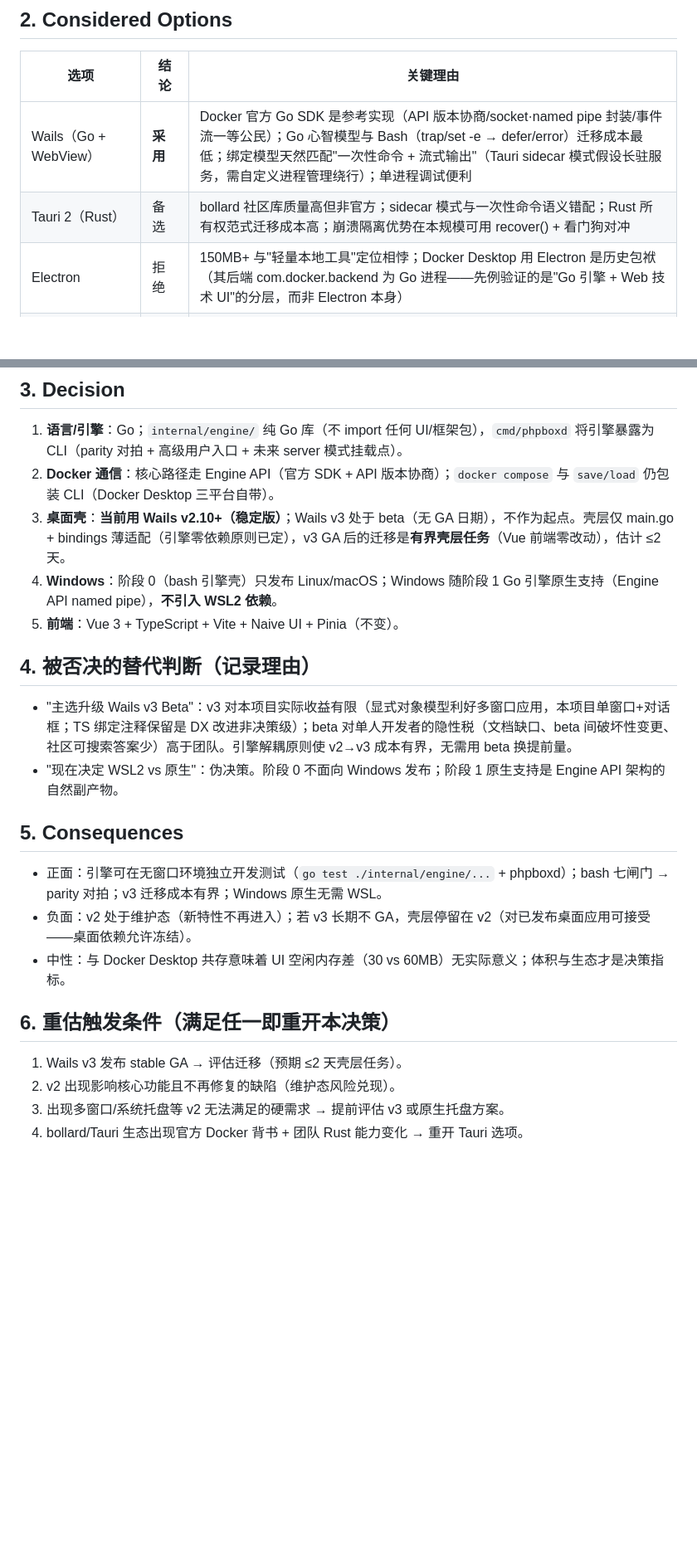
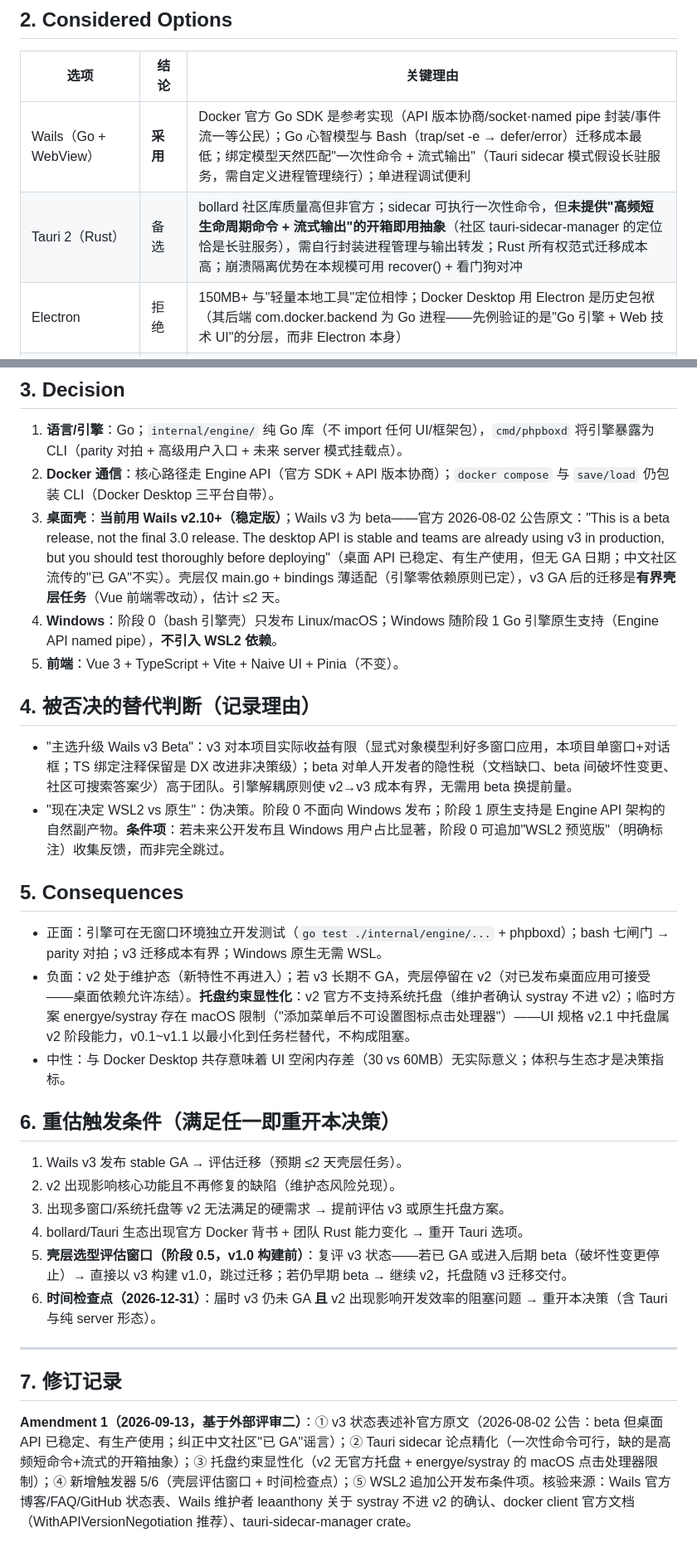
Before and after one commit to xiaokentrl/phpbox, a Markdown page: docs/adr-001-desktop-tech-stack.md, 2 parts joined by grey strips. Shown at 83% size. Drawn GitHub-style; blank space fills up the shorter version.

Commit message:
ADR-001 Amendment 1：吸收外部评审二——v3 状态补官方原文（beta 但桌面 API 稳定，纠正中文社区 GA 谣言）；Tauri sidecar 论点精化（缺的是高频短命令+流式开箱抽象，非不可行）；托盘约束显性化（v2 无官方托盘 + energye/systray macOS 点击处理器限制）；新增触发器：阶段 0.5 壳层评估窗口 + 2026-12-31 时间检查点；WSL2 追加公开发布条件项

```diff
--- a/docs/adr-001-desktop-tech-stack.md
+++ b/docs/adr-001-desktop-tech-stack.md
@@ -17,7 +17,7 @@ phpbox（纯 Bash 的本地 Docker LNMP 管理器，70 文件/155 函数/七闸
 | 选项 | 结论 | 关键理由 |
 | --- | --- | --- |
 | Wails（Go + WebView） | **采用** | Docker 官方 Go SDK 是参考实现（API 版本协商/socket·named pipe 封装/事件流一等公民）；Go 心智模型与 Bash（trap/set -e → defer/error）迁移成本最低；绑定模型天然匹配"一次性命令 + 流式输出"（Tauri sidecar 模式假设长驻服务，需自定义进程管理绕行）；单进程调试便利 |
-| Tauri 2（Rust） | 备选 | bollard 社区库质量高但非官方；sidecar 模式与一次性命令语义错配；Rust 所有权范式迁移成本高；崩溃隔离优势在本规模可用 recover() + 看门狗对冲 |
+| Tauri 2（Rust） | 备选 | bollard 社区库质量高但非官方；sidecar 可执行一次性命令，但**未提供"高频短生命周期命令 + 流式输出"的开箱即用抽象**（社区 tauri-sidecar-manager 的定位恰是长驻服务），需自行封装进程管理与输出转发；Rust 所有权范式迁移成本高；崩溃隔离优势在本规模可用 recover() + 看门狗对冲 |
 | Electron | 拒绝 | 150MB+ 与"轻量本地工具"定位相悖；Docker Desktop 用 Electron 是历史包袱（其后端 com.docker.backend 为 Go 进程——先例验证的是"Go 引擎 + Web 技术 UI"的分层，而非 Electron 本身） |
 | 本地 Web 服务（Portainer 形态） | 不作主形态 | 与"桌面软件"目标冲突；引擎保持框架无关，未来经 `cmd/phpboxd` + Gin 适配层可随时补位 |
 
@@ -25,19 +25,19 @@ phpbox（纯 Bash 的本地 Docker LNMP 管理器，70 文件/155 函数/七闸
 
 1. **语言/引擎**：Go；`internal/engine/` 纯 Go 库（不 import 任何 UI/框架包），`cmd/phpboxd` 将引擎暴露为 CLI（parity 对拍 + 高级用户入口 + 未来 server 模式挂载点）。
 2. **Docker 通信**：核心路径走 Engine API（官方 SDK + API 版本协商）；`docker compose` 与 `save/load` 仍包装 CLI（Docker Desktop 三平台自带）。
-3. **桌面壳**：**当前用 Wails v2.10+（稳定版）**；Wails v3 处于 beta（无 GA 日期），不作为起点。壳层仅 main.go + bindings 薄适配（引擎零依赖原则已定），v3 GA 后的迁移是**有界壳层任务**（Vue 前端零改动），估计 ≤2 天。
+3. **桌面壳**：**当前用 Wails v2.10+（稳定版）**；Wails v3 为 beta——官方 2026-08-02 公告原文："This is a beta release, not the final 3.0 release. The desktop API is stable and teams are already using v3 in production, but you should test thoroughly before deploying"（桌面 API 已稳定、有生产使用，但无 GA 日期；中文社区流传的"已 GA"不实）。壳层仅 main.go + bindings 薄适配（引擎零依赖原则已定），v3 GA 后的迁移是**有界壳层任务**（Vue 前端零改动），估计 ≤2 天。
 4. **Windows**：阶段 0（bash 引擎壳）只发布 Linux/macOS；Windows 随阶段 1 Go 引擎原生支持（Engine API named pipe），**不引入 WSL2 依赖**。
 5. **前端**：Vue 3 + TypeScript + Vite + Naive UI + Pinia（不变）。
 
 ## 4. 被否决的替代判断（记录理由）
 
 - "主选升级 Wails v3 Beta"：v3 对本项目实际收益有限（显式对象模型利好多窗口应用，本项目单窗口+对话框；TS 绑定注释保留是 DX 改进非决策级）；beta 对单人开发者的隐性税（文档缺口、beta 间破坏性变更、社区可搜索答案少）高于团队。引擎解耦原则使 v2→v3 成本有界，无需用 beta 换提前量。
-- "现在决定 WSL2 vs 原生"：伪决策。阶段 0 不面向 Windows 发布；阶段 1 原生支持是 Engine API 架构的自然副产物。
+- "现在决定 WSL2 vs 原生"：伪决策。阶段 0 不面向 Windows 发布；阶段 1 原生支持是 Engine API 架构的自然副产物。**条件项**：若未来公开发布且 Windows 用户占比显著，阶段 0 可追加"WSL2 预览版"（明确标注）收集反馈，而非完全跳过。
 
 ## 5. Consequences
 
 - 正面：引擎可在无窗口环境独立开发测试（`go test ./internal/engine/...` + phpboxd）；bash 七闸门 → parity 对拍；v3 迁移成本有界；Windows 原生无需 WSL。
-- 负面：v2 处于维护态（新特性不再进入）；若 v3 长期不 GA，壳层停留在 v2（对已发布桌面应用可接受——桌面依赖允许冻结）。
+- 负面：v2 处于维护态（新特性不再进入）；若 v3 长期不 GA，壳层停留在 v2（对已发布桌面应用可接受——桌面依赖允许冻结）。**托盘约束显性化**：v2 官方不支持系统托盘（维护者确认 systray 不进 v2）；临时方案 energye/systray 存在 macOS 限制（"添加菜单后不可设置图标点击处理器"）——UI 规格 v2.1 中托盘属 v2 阶段能力，v0.1~v1.1 以最小化到任务栏替代，不构成阻塞。
 - 中性：与 Docker Desktop 共存意味着 UI 空闲内存差（30 vs 60MB）无实际意义；体积与生态才是决策指标。
 
 ## 6. 重估触发条件（满足任一即重开本决策）
@@ -46,3 +46,11 @@ phpbox（纯 Bash 的本地 Docker LNMP 管理器，70 文件/155 函数/七闸
 2. v2 出现影响核心功能且不再修复的缺陷（维护态风险兑现）。
 3. 出现多窗口/系统托盘等 v2 无法满足的硬需求 → 提前评估 v3 或原生托盘方案。
 4. bollard/Tauri 生态出现官方 Docker 背书 + 团队 Rust 能力变化 → 重开 Tauri 选项。
+5. **壳层选型评估窗口（阶段 0.5，v1.0 构建前）**：复评 v3 状态——若已 GA 或进入后期 beta（破坏性变更停止）→ 直接以 v3 构建 v1.0，跳过迁移；若仍早期 beta → 继续 v2，托盘随 v3 迁移交付。
+6. **时间检查点（2026-12-31）**：届时 v3 仍未 GA **且** v2 出现影响开发效率的阻塞问题 → 重开本决策（含 Tauri 与纯 server 形态）。
+
+---
+
+## 7. 修订记录
+
+**Amendment 1（2026-09-13，基于外部评审二）**：① v3 状态表述补官方原文（2026-08-02 公告：beta 但桌面 API 已稳定、有生产使用；纠正中文社区"已 GA"谣言）；② Tauri sidecar 论点精化（一次性命令可行，缺的是高频短命令+流式的开箱抽象）；③ 托盘约束显性化（v2 无官方托盘 + energye/systray 的 macOS 点击处理器限制）；④ 新增触发器 5/6（壳层评估窗口 + 时间检查点）；⑤ WSL2 追加公开发布条件项。核验来源：Wails 官方博客/FAQ/GitHub 状态表、Wails 维护者 leaanthony 关于 systray 不进 v2 的确认、docker client 官方文档（WithAPIVersionNegotiation 推荐）、tauri-sidecar-manager crate。
```
